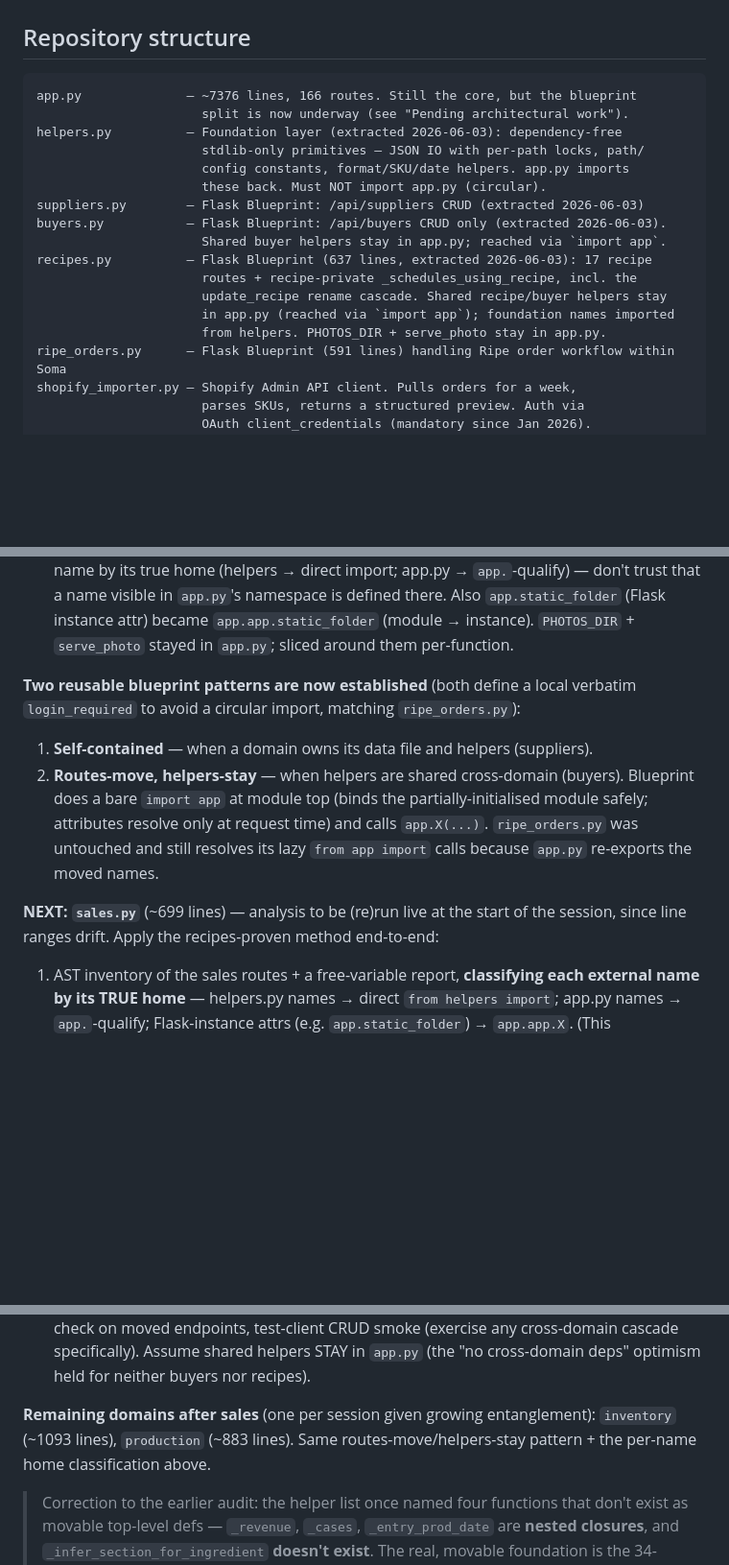
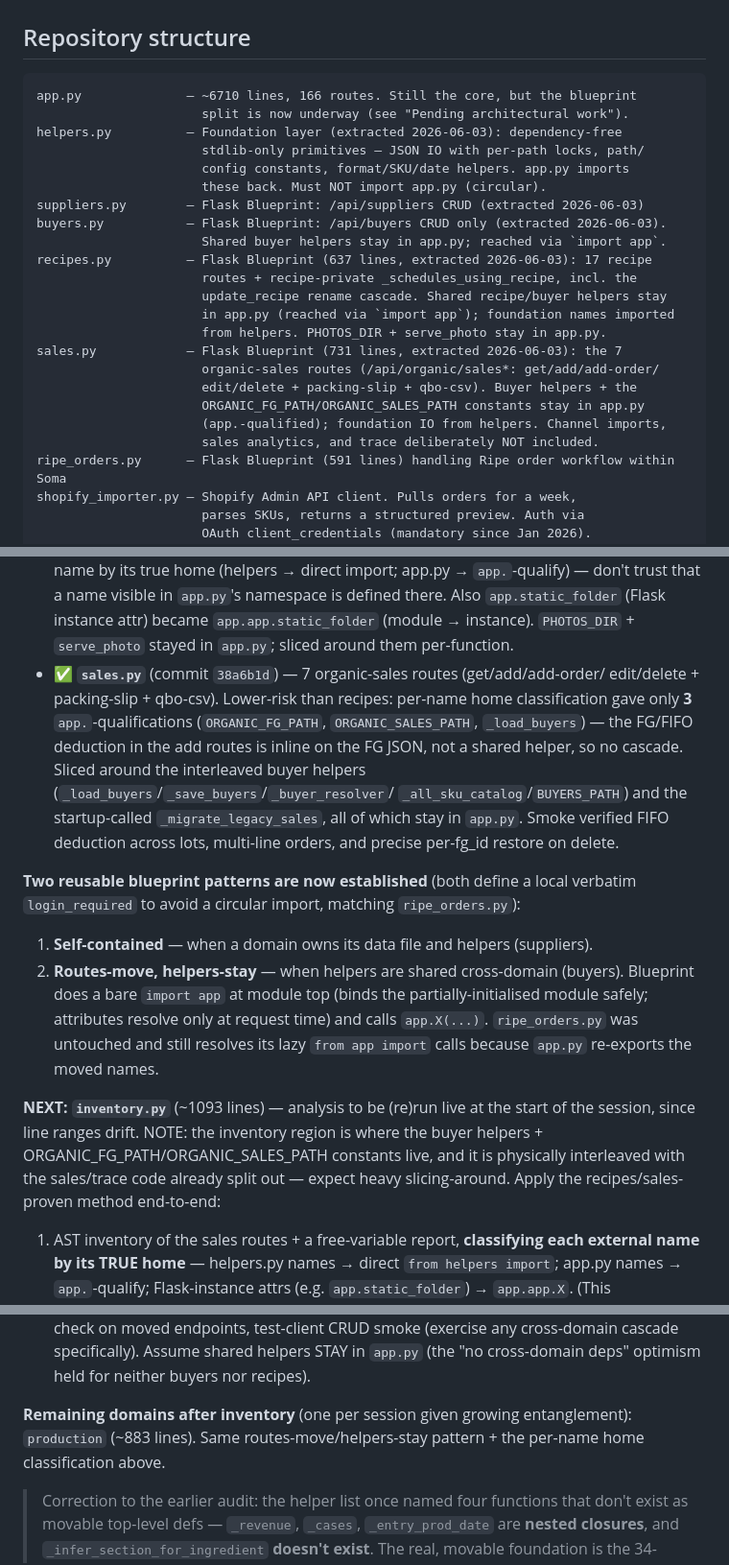
Before and after one commit to somabonebroth/soma-scheduler, a Markdown page: CLAUDE.md, 3 parts joined by grey strips. Shown at 96% size. GitHub-like rendering; blank space fills up the shorter version.

Commit message:
docs: mark sales.py blueprint done; repoint NEXT to inventory
Co-Authored-By: Claude Opus 4.8 <noreply@anthropic.com>

````diff
--- a/CLAUDE.md
+++ b/CLAUDE.md
@@ -12,7 +12,7 @@ Two Flask apps deployed on Render:
 ## Repository structure
 
 ```
-app.py              — ~7376 lines, 166 routes. Still the core, but the blueprint
+app.py              — ~6710 lines, 166 routes. Still the core, but the blueprint
                       split is now underway (see "Pending architectural work").
 helpers.py          — Foundation layer (extracted 2026-06-03): dependency-free
                       stdlib-only primitives — JSON IO with per-path locks, path/
@@ -26,6 +26,12 @@ recipes.py          — Flask Blueprint (637 lines, extracted 2026-06-03): 17 re
                       update_recipe rename cascade. Shared recipe/buyer helpers stay
                       in app.py (reached via `import app`); foundation names imported
                       from helpers. PHOTOS_DIR + serve_photo stay in app.py.
+sales.py            — Flask Blueprint (731 lines, extracted 2026-06-03): the 7
+                      organic-sales routes (/api/organic/sales*: get/add/add-order/
+                      edit/delete + packing-slip + qbo-csv). Buyer helpers + the
+                      ORGANIC_FG_PATH/ORGANIC_SALES_PATH constants stay in app.py
+                      (app.-qualified); foundation IO from helpers. Channel imports,
+                      sales analytics, and trace deliberately NOT included.
 ripe_orders.py      — Flask Blueprint (591 lines) handling Ripe order workflow within Soma
 shopify_importer.py — Shopify Admin API client. Pulls orders for a week,
                       parses SKUs, returns a structured preview. Auth via
@@ -308,6 +314,15 @@ Render restart → browser smoke test → STOP for the next.
   visible in `app.py`'s namespace is defined there. Also `app.static_folder` (Flask
   instance attr) became `app.app.static_folder` (module → instance). `PHOTOS_DIR` +
   `serve_photo` stayed in `app.py`; sliced around them per-function.
+- ✅ **`sales.py`** (commit `38a6b1d`) — 7 organic-sales routes (get/add/add-order/
+  edit/delete + packing-slip + qbo-csv). Lower-risk than recipes: per-name home
+  classification gave only **3** `app.`-qualifications (`ORGANIC_FG_PATH`,
+  `ORGANIC_SALES_PATH`, `_load_buyers`) — the FG/FIFO deduction in the add routes is
+  inline on the FG JSON, not a shared helper, so no cascade. Sliced around the
+  interleaved buyer helpers (`_load_buyers`/`_save_buyers`/`_buyer_resolver`/
+  `_all_sku_catalog`/`BUYERS_PATH`) and the startup-called `_migrate_legacy_sales`,
+  all of which stay in `app.py`. Smoke verified FIFO deduction across lots, multi-line
+  orders, and precise per-fg_id restore on delete.
 
 **Two reusable blueprint patterns are now established** (both define a local verbatim
 `login_required` to avoid a circular import, matching `ripe_orders.py`):
@@ -318,8 +333,11 @@ Render restart → browser smoke test → STOP for the next.
 `ripe_orders.py` was untouched and still resolves its lazy `from app import` calls
 because `app.py` re-exports the moved names.
 
-**NEXT: `sales.py`** (~699 lines) — analysis to be (re)run live at the start of the
-session, since line ranges drift. Apply the recipes-proven method end-to-end:
+**NEXT: `inventory.py`** (~1093 lines) — analysis to be (re)run live at the start of
+the session, since line ranges drift. NOTE: the inventory region is where the buyer
+helpers + ORGANIC_FG_PATH/ORGANIC_SALES_PATH constants live, and it is physically
+interleaved with the sales/trace code already split out — expect heavy slicing-around.
+Apply the recipes/sales-proven method end-to-end:
 1. AST inventory of the sales routes + a free-variable report, **classifying each
    external name by its TRUE home** — helpers.py names → direct `from helpers import`;
    app.py names → `app.`-qualify; Flask-instance attrs (e.g. `app.static_folder`) →
@@ -335,9 +353,9 @@ session, since line ranges drift. Apply the recipes-proven method end-to-end:
 Assume shared helpers STAY in `app.py` (the "no cross-domain deps" optimism held for
 neither buyers nor recipes).
 
-**Remaining domains after sales** (one per session given growing entanglement):
-`inventory` (~1093 lines), `production` (~883 lines). Same routes-move/helpers-stay
-pattern + the per-name home classification above.
+**Remaining domains after inventory** (one per session given growing entanglement):
+`production` (~883 lines). Same routes-move/helpers-stay pattern + the per-name home
+classification above.
 
 > Correction to the earlier audit: the helper list once named four functions that don't
 > exist as movable top-level defs — `_revenue`, `_cases`, `_entry_prod_date` are **nested
````
